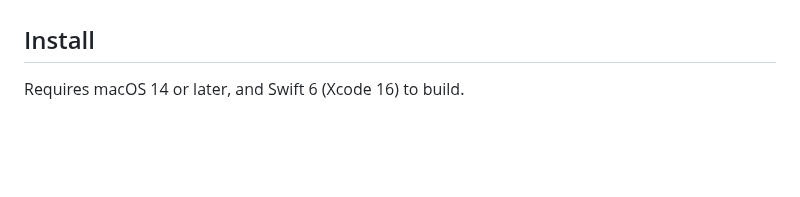
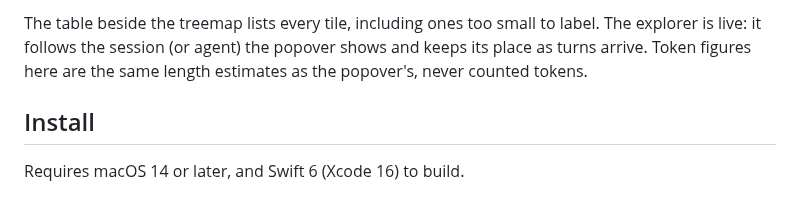
Before and after one commit to sturdynut/Ullage, a Markdown page: README.md, the part around one of its changes. Drawn GitHub-style; blank space fills up the shorter version.

```diff
--- a/README.md
+++ b/README.md
@@ -84,3 +112,7 @@ you set it up.
+The table beside the treemap lists every tile, including ones too small to
+label. The explorer is live: it follows the session (or agent) the popover
+shows and keeps its place as turns arrive. Token figures here are the same
+length estimates as the popover's, never counted tokens.
 
 ## Install
 
```
Also changed, not shown: other parts of README.md (+52 -24 lines), CLAUDE.md (+6 -3 lines), docs/screenshots/composition-explorer.png (added), docs/screenshots/popover.png, 2 other files.
